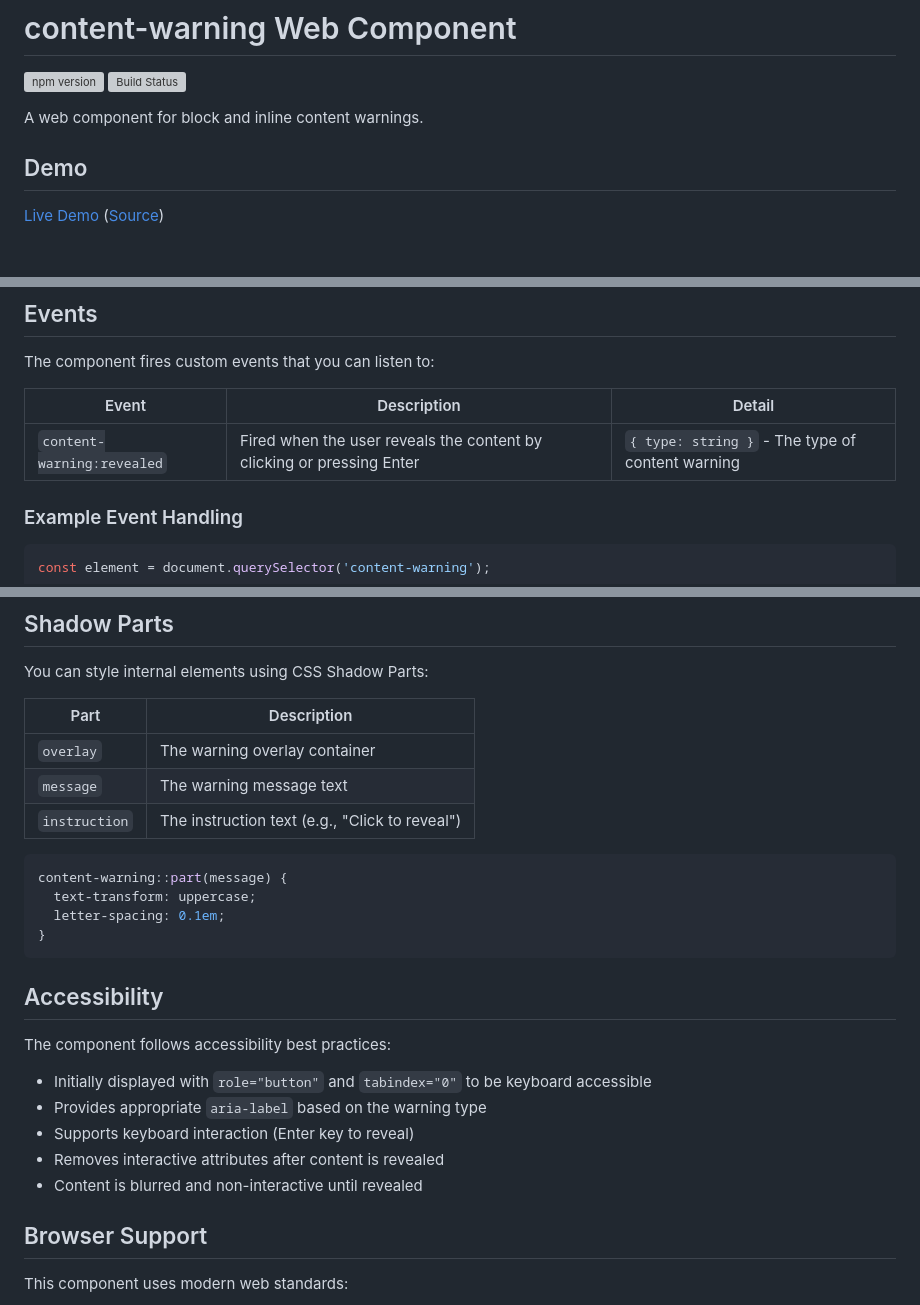
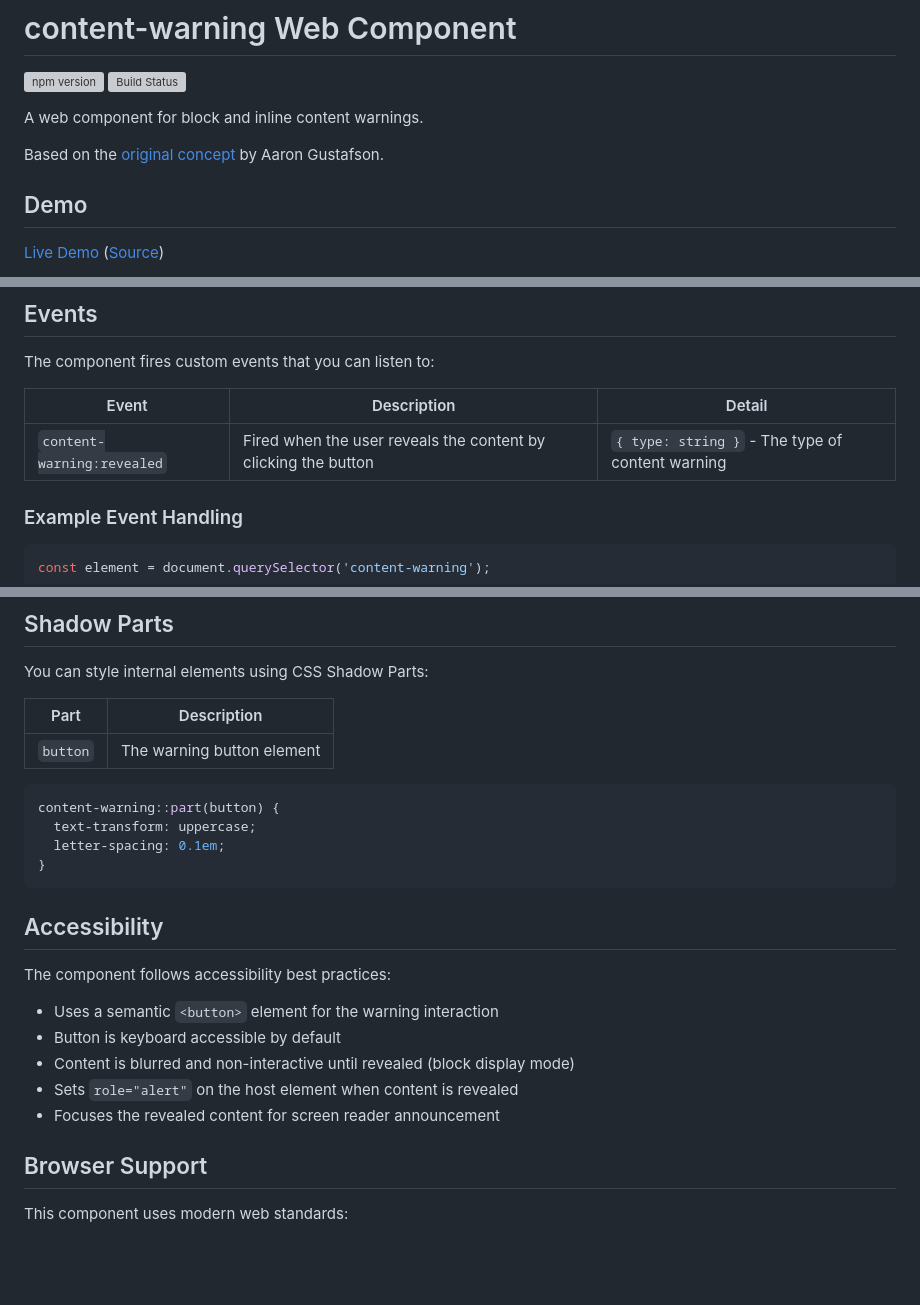
Before and after one commit to aarongustafson/content-warning, a Markdown page: README.md, 3 parts joined by grey strips. GitHub-like rendering; blank space fills up the shorter version; grey boxes are pictures that could not be loaded.

Commit message:
Updated event description

````diff
--- a/README.md
+++ b/README.md
@@ -3,6 +3,8 @@
 [![npm version](https://img.shields.io/npm/v/@aarongustafson/content-warning.svg)](https://www.npmjs.com/package/@aarongustafson/content-warning) [![Build Status](https://img.shields.io/github/actions/workflow/status/aarongustafson/content-warning/ci.yml?branch=main)](https://github.com/aarongustafson/content-warning/actions)
 
 A web component for block and inline content warnings.
+
+Based on the [original concept](https://codepen.io/aarongustafson/pen/QWZpqPe) by Aaron Gustafson.
 
 ## Demo
 
@@ -72,7 +74,7 @@ The component fires custom events that you can listen to:
 
 | Event | Description | Detail |
 |-------|-------------|--------|
-| `content-warning:revealed` | Fired when the user reveals the content by clicking or pressing Enter | `{ type: string }` - The type of content warning |
+| `content-warning:revealed` | Fired when the user reveals the content by clicking the button | `{ type: string }` - The type of content warning |
 
 ### Example Event Handling
 
@@ -120,12 +122,10 @@ You can style internal elements using CSS Shadow Parts:
 
 | Part | Description |
 |------|-------------|
-| `overlay` | The warning overlay container |
-| `message` | The warning message text |
-| `instruction` | The instruction text (e.g., "Click to reveal") |
+| `button` | The warning button element |
 
 ```css
-content-warning::part(message) {
+content-warning::part(button) {
   text-transform: uppercase;
   letter-spacing: 0.1em;
 }
@@ -135,11 +135,11 @@ content-warning::part(message) {
 
 The component follows accessibility best practices:
 
-- Initially displayed with `role="button"` and `tabindex="0"` to be keyboard accessible
-- Provides appropriate `aria-label` based on the warning type
-- Supports keyboard interaction (Enter key to reveal)
-- Removes interactive attributes after content is revealed
-- Content is blurred and non-interactive until revealed
+- Uses a semantic `<button>` element for the warning interaction
+- Button is keyboard accessible by default
+- Content is blurred and non-interactive until revealed (block display mode)
+- Sets `role="alert"` on the host element when content is revealed
+- Focuses the revealed content for screen reader announcement
 
 ## Browser Support
 
````
